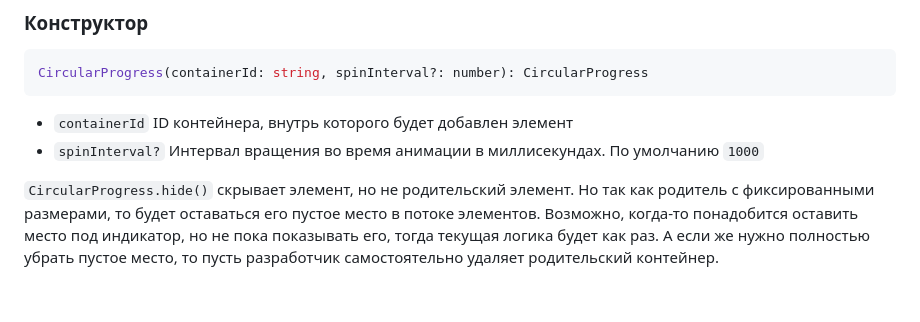
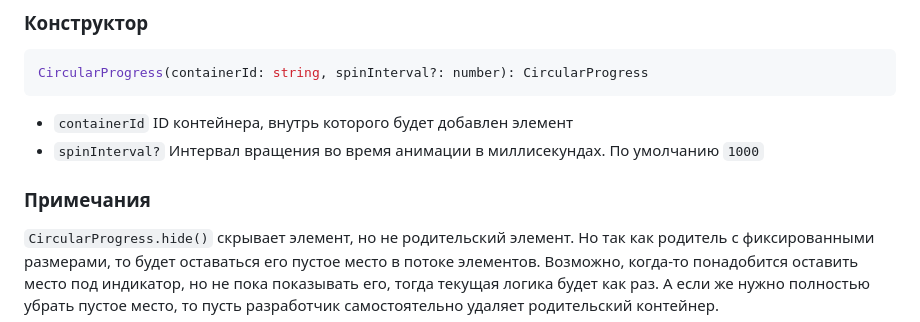
Before and after one commit to shrimpwhat/circular-progress, a Markdown page: README.md, the part around the change. GitHub-like rendering; blank space fills up the shorter version.

```diff
--- a/README.md
+++ b/README.md
@@ -41,6 +41,8 @@ CircularProgress(containerId: string, spinInterval?: number): CircularProgress
 - `containerId` ID контейнера, внутрь которого будет добавлен элемент
 - `spinInterval?` Интервал вращения во время анимации в миллисекундах. По умолчанию `1000`
 
+### Примечания
+
 `CircularProgress.hide()` скрывает элемент, но не родительский элемент. Но так как родитель с фиксированными размерами, то будет оставаться его пустое место в потоке элементов. Возможно, когда-то понадобится оставить место под индикатор, но не пока показывать его, тогда текущая логика будет как раз. А если же нужно полностью убрать пустое место, то пусть разработчик самостоятельно удаляет родительский контейнер.
 
 Также `CircularProgress.hide()` не останавливает анимацию, если она запущена. В тз было написано `isAnimated` - _независимое_ состояние, я понял это так.
```
